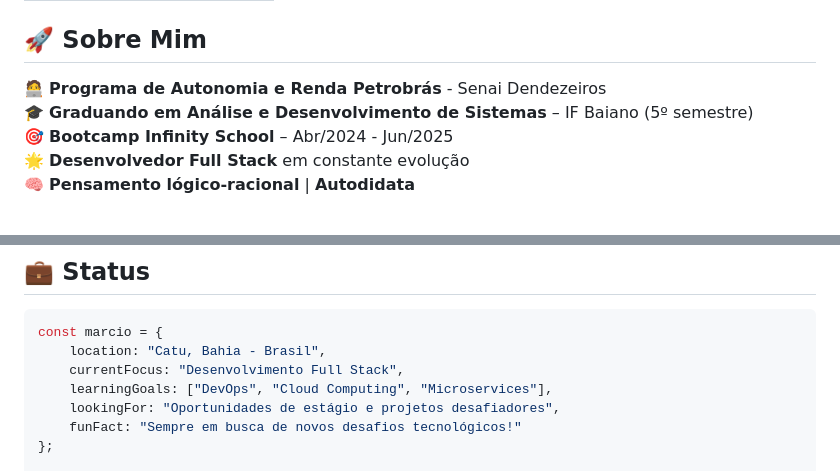
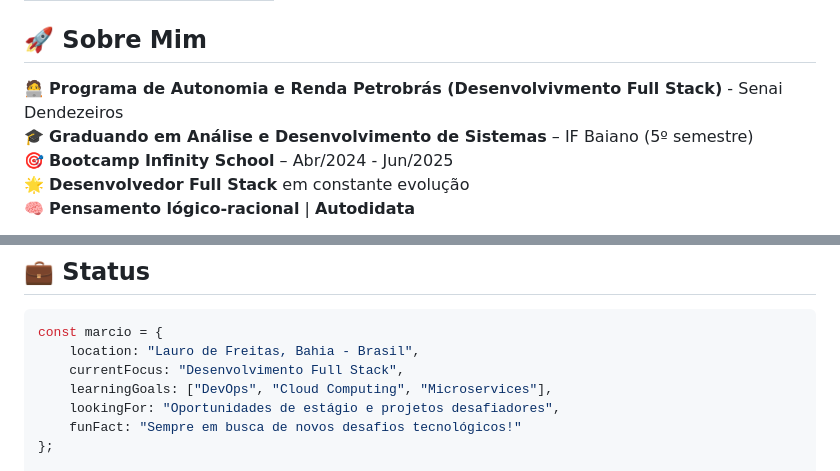
Before and after one commit to kamikazedojapan/kamikazedojapan, a Markdown page: README.md, 2 parts joined by grey strips. GitHub-like rendering.

Commit message:
Update location and program description in README

````diff
--- a/README.md
+++ b/README.md
@@ -18,7 +18,7 @@
 
 ## 🚀 Sobre Mim
 
-🧑‍💻 **Programa de Autonomia e Renda Petrobrás** - Senai Dendezeiros
+🧑‍💻 **Programa de Autonomia e Renda Petrobrás (Desenvolvivmento Full Stack)** - Senai Dendezeiros
 🎓 **Graduando em Análise e Desenvolvimento de Sistemas** – IF Baiano (5º semestre)
 🎯 **Bootcamp Infinity School** – Abr/2024 - Jun/2025
 🌟 **Desenvolvedor Full Stack** em constante evolução
@@ -130,7 +130,7 @@
 
 ```javascript
 const marcio = {
-    location: "Catu, Bahia - Brasil",
+    location: "Lauro de Freitas, Bahia - Brasil",
     currentFocus: "Desenvolvimento Full Stack",
     learningGoals: ["DevOps", "Cloud Computing", "Microservices"],
     lookingFor: "Oportunidades de estágio e projetos desafiadores",
````
